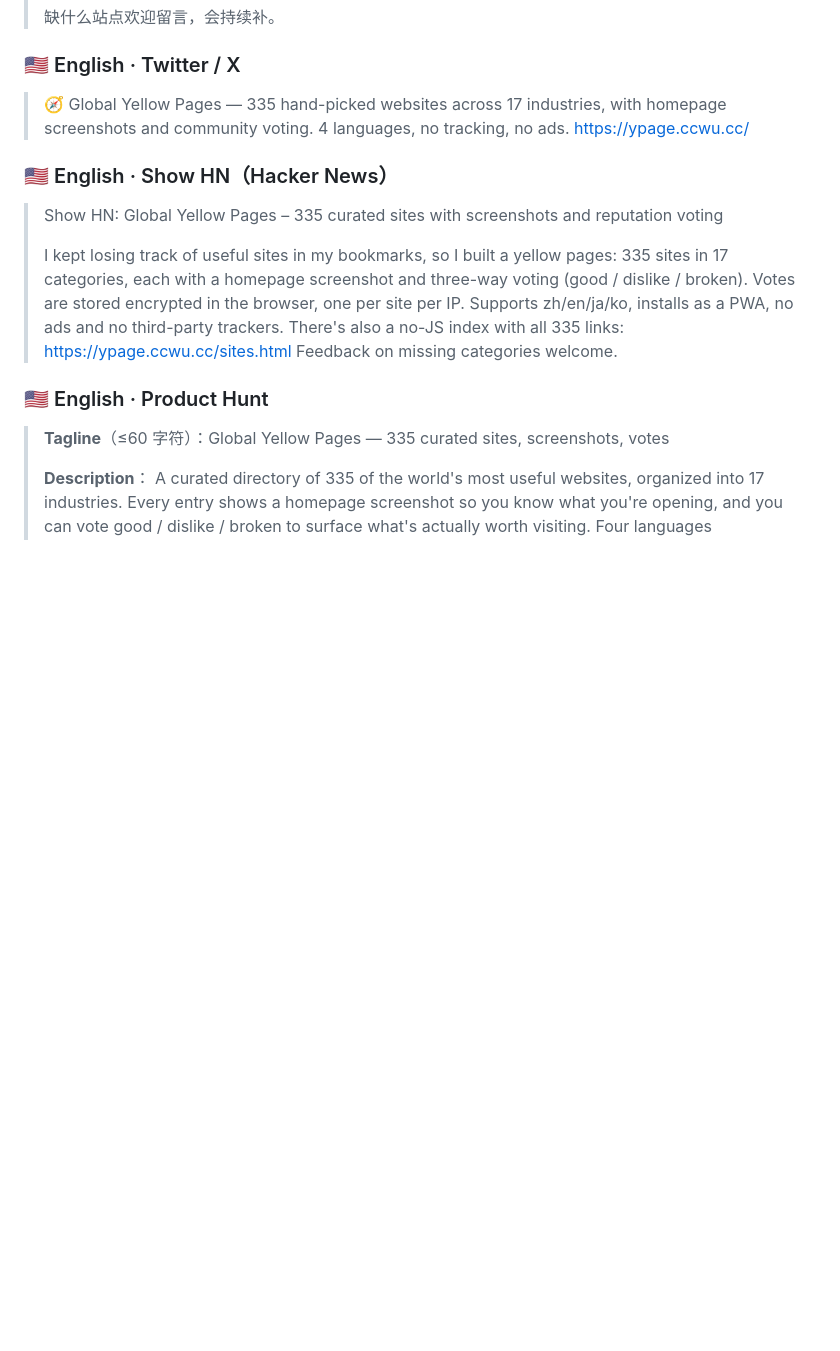
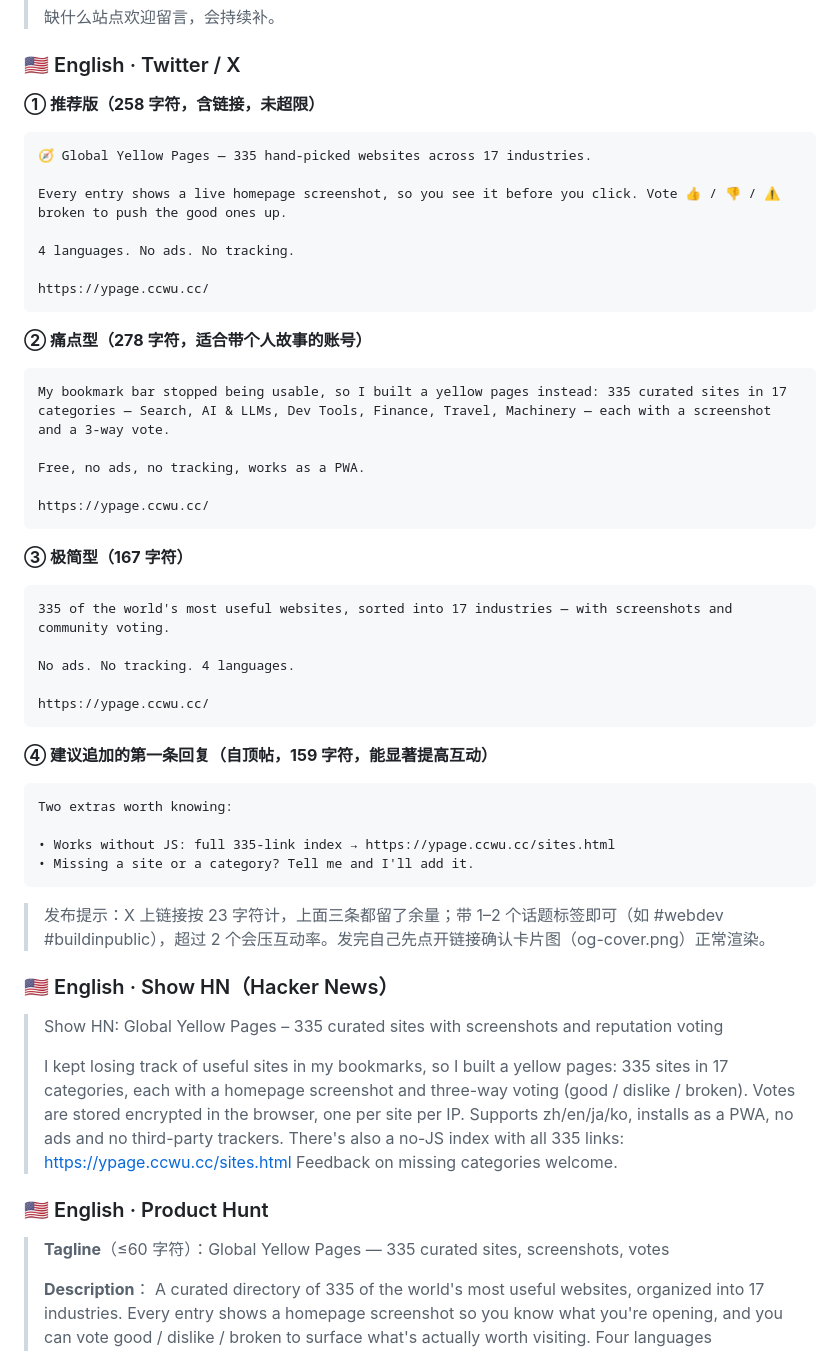
Before and after one commit to heiniao-wan/global-yellow-pages, a Markdown page: PROMOTION.md, the part around the change. GitHub-like rendering; blank space fills up the shorter version.

Commit message:
docs: 补充 X/Twitter 英文推文四版（推荐版/痛点型/极简型/自顶回复）

````diff
--- a/PROMOTION.md
+++ b/PROMOTION.md
@@ -48,8 +48,48 @@
 
 ### 🇺🇸 English · Twitter / X
 
-> 🧭 Global Yellow Pages — 335 hand-picked websites across 17 industries, with homepage screenshots and community voting. 4 languages, no tracking, no ads.
-> https://ypage.ccwu.cc/
+**① 推荐版（258 字符，含链接，未超限）**
+
+```
+🧭 Global Yellow Pages — 335 hand-picked websites across 17 industries.
+
+Every entry shows a live homepage screenshot, so you see it before you click. Vote 👍 / 👎 / ⚠️ broken to push the good ones up.
+
+4 languages. No ads. No tracking.
+
+https://ypage.ccwu.cc/
+```
+
+**② 痛点型（278 字符，适合带个人故事的账号）**
+
+```
+My bookmark bar stopped being usable, so I built a yellow pages instead: 335 curated sites in 17 categories — Search, AI & LLMs, Dev Tools, Finance, Travel, Machinery — each with a screenshot and a 3-way vote.
+
+Free, no ads, no tracking, works as a PWA.
+
+https://ypage.ccwu.cc/
+```
+
+**③ 极简型（167 字符）**
+
+```
+335 of the world's most useful websites, sorted into 17 industries — with screenshots and community voting.
+
+No ads. No tracking. 4 languages.
+
+https://ypage.ccwu.cc/
+```
+
+**④ 建议追加的第一条回复（自顶帖，159 字符，能显著提高互动）**
+
+```
+Two extras worth knowing:
+
+• Works without JS: full 335-link index → https://ypage.ccwu.cc/sites.html
+• Missing a site or a category? Tell me and I'll add it.
+```
+
+> 发布提示：X 上链接按 23 字符计，上面三条都留了余量；带 1–2 个话题标签即可（如 #webdev #buildinpublic），超过 2 个会压互动率。发完自己先点开链接确认卡片图（og-cover.png）正常渲染。
 
 ### 🇺🇸 English · Show HN（Hacker News）
 
````
